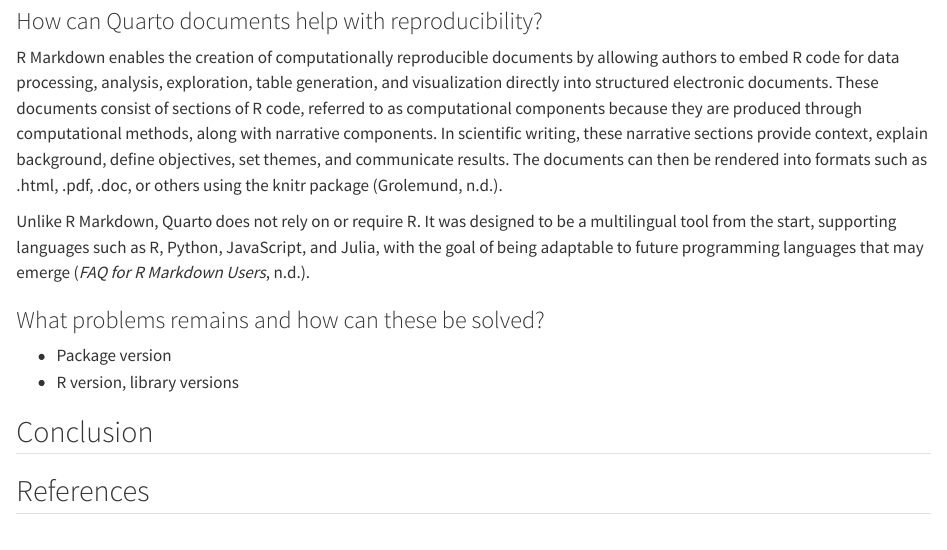
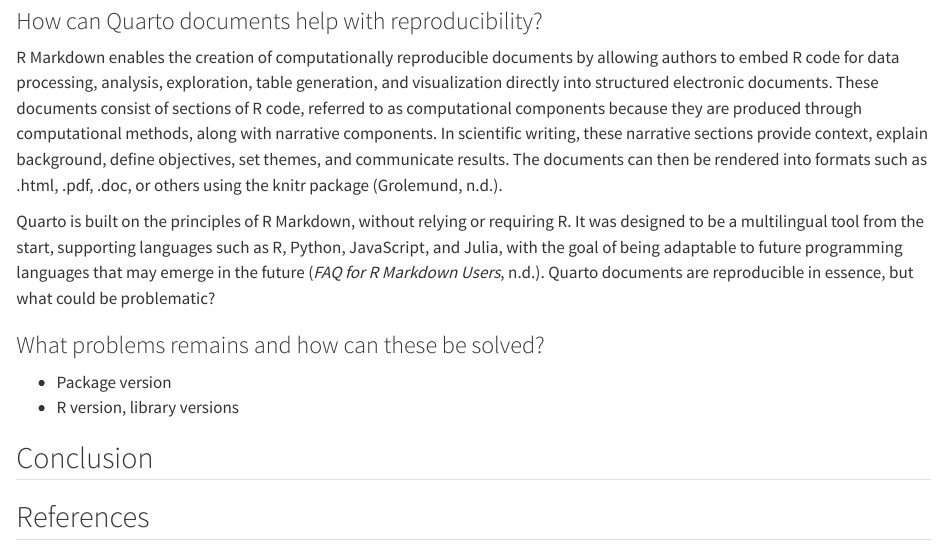
Before and after one commit to agjest/Assignment1_H24_Hak, a Quarto document (msb105_ass_1_24.qmd): the page in a window 1100 px wide, from 1020 px down. Rendered offline with R 4.5, knitr and Pandoc in place of Quarto, with nearby package versions.

Commit message:
Done for the day, finish tomorrow :-)

```diff
--- a/msb105_ass_1_24.qmd
+++ b/msb105_ass_1_24.qmd
@@ -54,8 +54,9 @@
 In scientific writing, these narrative sections provide context, explain background, define objectives, set themes, and communicate results.
 The documents can then be rendered into formats such as .html, .pdf, .doc, or others using the knitr package [@grolemunda].
 
-Unlike R Markdown, Quarto does not rely on or require R.
-It was designed to be a multilingual tool from the start, supporting languages such as R, Python, JavaScript, and Julia, with the goal of being adaptable to future programming languages that may emerge [@zotero-84].
+Quarto is built on the principles of R Markdown, without relying or requiring R.
+It was designed to be a multilingual tool from the start, supporting languages such as R, Python, JavaScript, and Julia, with the goal of being adaptable to future programming languages that may emerge in the future [@zotero-84].
+Quarto documents are reproducible in essence, but what could be problematic?
 
 ### What problems remains and how can these be solved?
 
```
